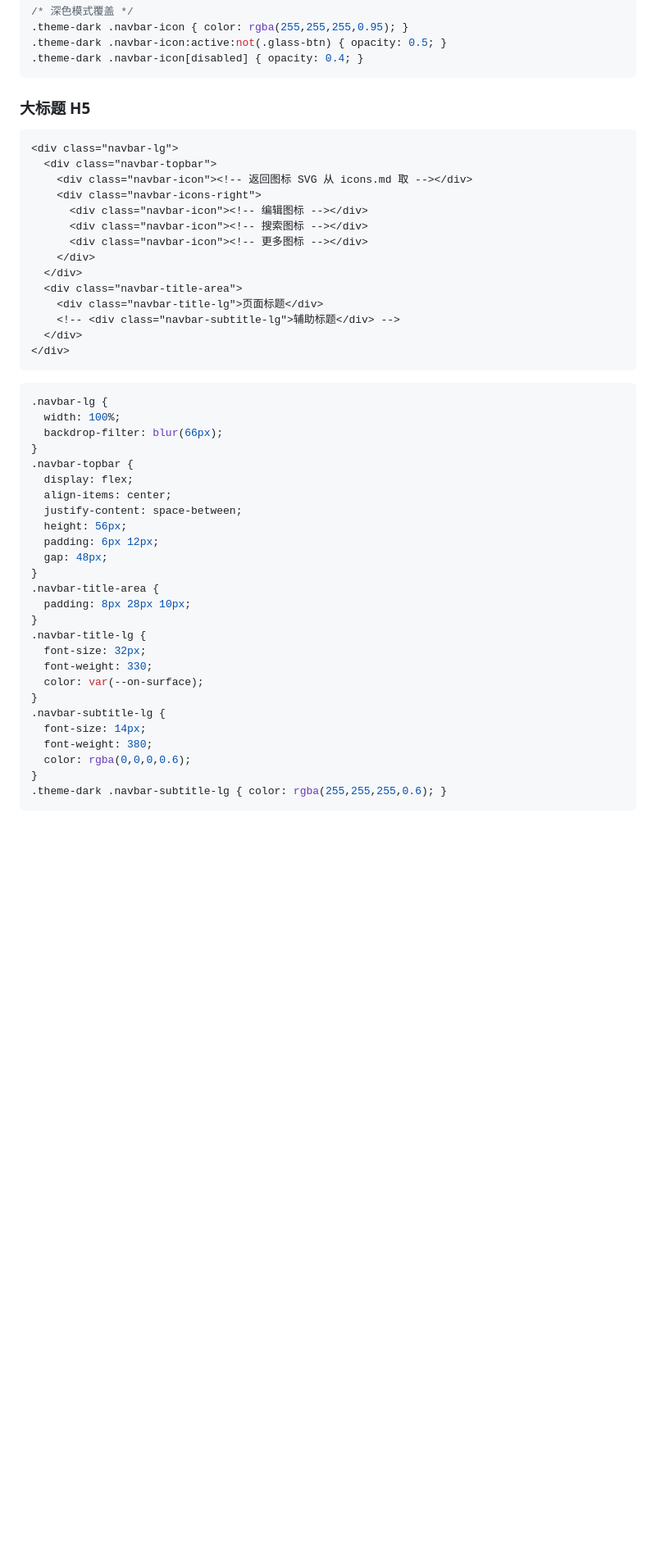
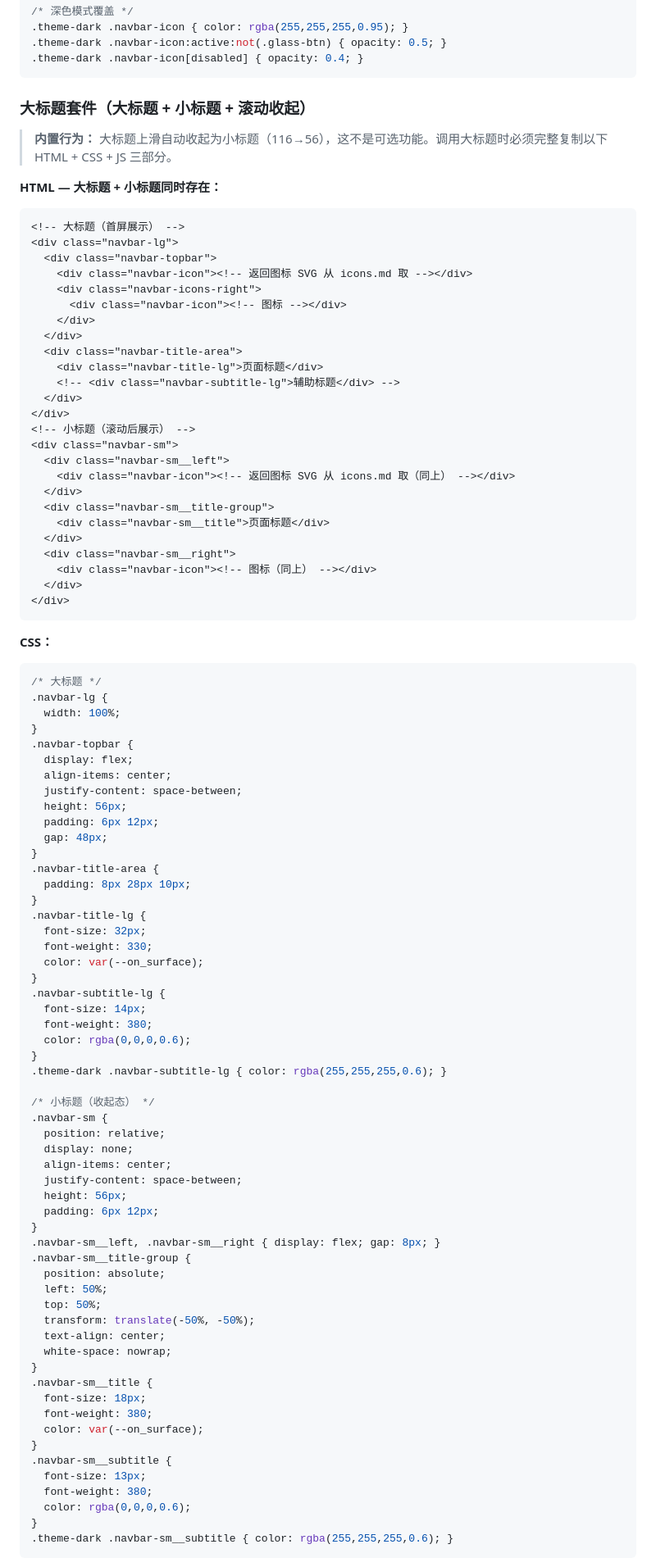
Before and after one commit to heeheehahee/ga-design-system, a Markdown page: references/navbar-code.md, the part around one of its changes. Shown at 82% size. Rendered like a GitHub page; blank space fills up the shorter version.

Commit message:
refactor(navbar-code): 大标题改为完整套件（含小标题+滚动JS），调用即完整可用

````diff
--- a/references/navbar-code.md
+++ b/references/navbar-code.md
@@ -46,16 +46,19 @@ description: 标题栏 + 底 Tab 栏的 CSS + JS 代码。设计规范见 navbar
 .theme-dark .navbar-icon[disabled] { opacity: 0.4; }
 ```
 
-### 大标题 H5
+### 大标题套件（大标题 + 小标题 + 滚动收起）
+
+> **内置行为：** 大标题上滑自动收起为小标题（116→56），这不是可选功能。调用大标题时必须完整复制以下 HTML + CSS + JS 三部分。
+
+**HTML — 大标题 + 小标题同时存在：**
 
 ```html
+<!-- 大标题（首屏展示） -->
 <div class="navbar-lg">
   <div class="navbar-topbar">
     <div class="navbar-icon"><!-- 返回图标 SVG 从 icons.md 取 --></div>
     <div class="navbar-icons-right">
-      <div class="navbar-icon"><!-- 编辑图标 --></div>
-      <div class="navbar-icon"><!-- 搜索图标 --></div>
-      <div class="navbar-icon"><!-- 更多图标 --></div>
+      <div class="navbar-icon"><!-- 图标 --></div>
     </div>
   </div>
   <div class="navbar-title-area">
@@ -63,12 +66,26 @@ description: 标题栏 + 底 Tab 栏的 CSS + JS 代码。设计规范见 navbar
     <!-- <div class="navbar-subtitle-lg">辅助标题</div> -->
   </div>
 </div>
+<!-- 小标题（滚动后展示） -->
+<div class="navbar-sm">
+  <div class="navbar-sm__left">
+    <div class="navbar-icon"><!-- 返回图标 SVG 从 icons.md 取（同上） --></div>
+  </div>
+  <div class="navbar-sm__title-group">
+    <div class="navbar-sm__title">页面标题</div>
+  </div>
+  <div class="navbar-sm__right">
+    <div class="navbar-icon"><!-- 图标（同上） --></div>
+  </div>
+</div>
 ```
 
+**CSS：**
+
 ```css
+/* 大标题 */
 .navbar-lg {
   width: 100%;
-  backdrop-filter: blur(66px);
 }
 .navbar-topbar {
   display: flex;
@@ -84,7 +101,7 @@ description: 标题栏 + 底 Tab 栏的 CSS + JS 代码。设计规范见 navbar
 .navbar-title-lg {
   font-size: 32px;
   font-weight: 330;
-  color: var(--on-surface);
+  color: var(--on_surface);
 }
 .navbar-subtitle-lg {
   font-size: 14px;
@@ -92,3 +109,35 @@ description: 标题栏 + 底 Tab 栏的 CSS + JS 代码。设计规范见 navbar
   color: rgba(0,0,0,0.6);
 }
 .theme-dark .navbar-subtitle-lg { color: rgba(255,255,255,0.6); }
+
+/* 小标题（收起态） */
+.navbar-sm {
+  position: relative;
+  display: none;
+  align-items: center;
+  justify-content: space-between;
+  height: 56px;
+  padding: 6px 12px;
+}
+.navbar-sm__left, .navbar-sm__right { display: flex; gap: 8px; }
+.navbar-sm__title-group {
+  position: absolute;
+  left: 50%;
+  top: 50%;
+  transform: translate(-50%, -50%);
+  text-align: center;
+  white-space: nowrap;
+}
+.navbar-sm__title {
+  font-size: 18px;
+  font-weight: 380;
+  color: var(--on_surface);
+}
+.navbar-sm__subtitle {
+  font-size: 13px;
+  font-weight: 380;
+  color: rgba(0,0,0,0.6);
+}
+.theme-dark .navbar-sm__subtitle { color: rgba(255,255,255,0.6); }
+```
+
````
Also changed, not shown: other parts of references/navbar-code.md (+21 -22 lines).
